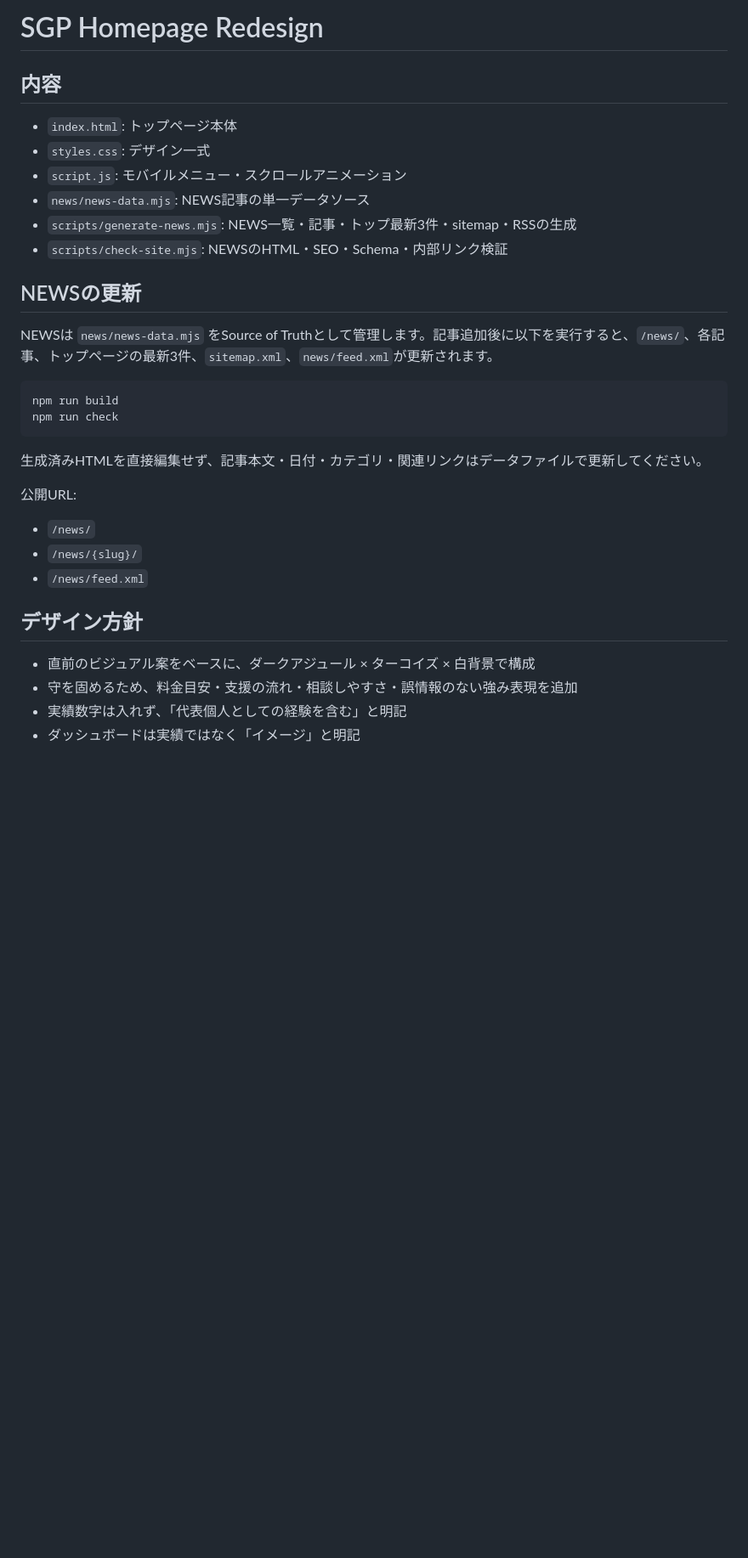
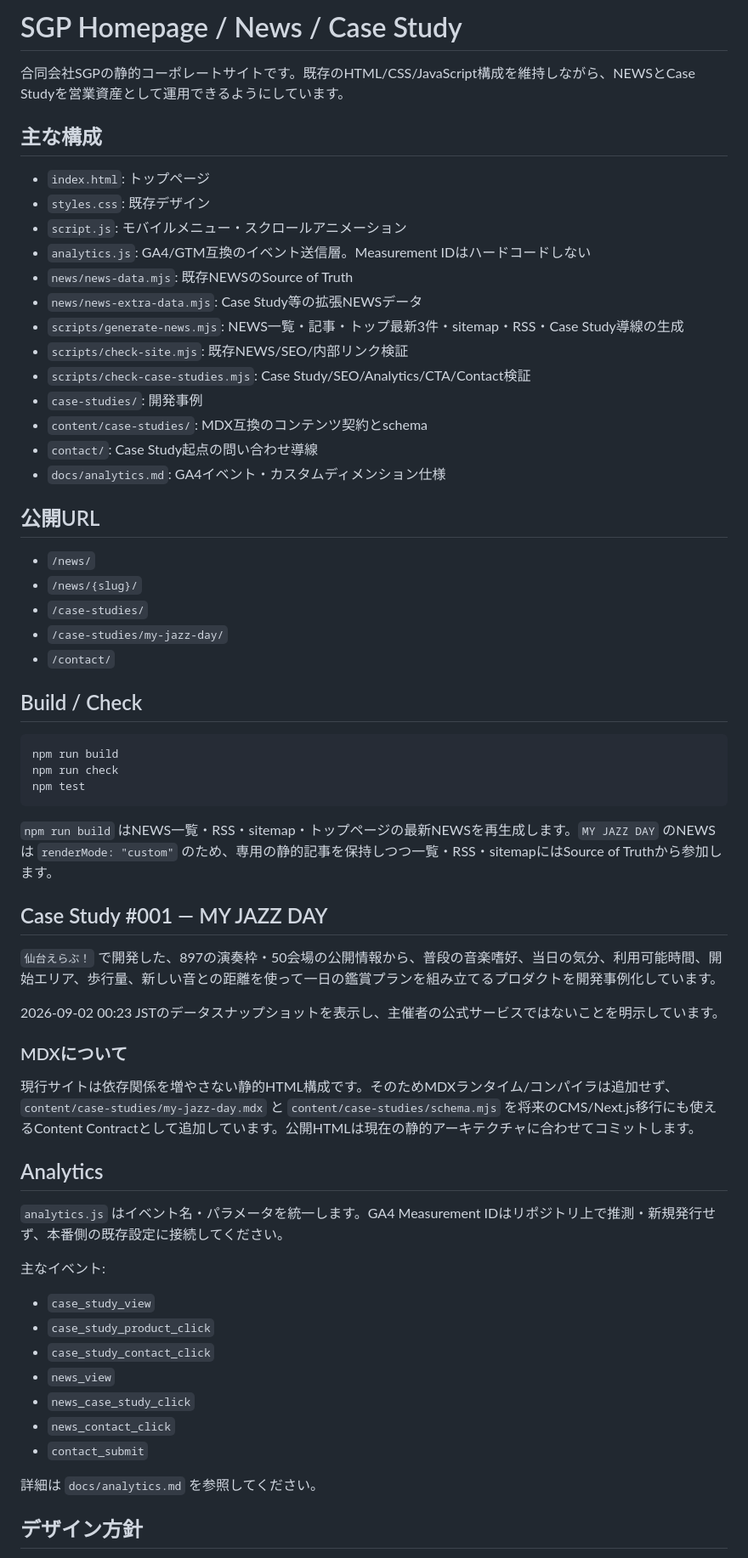
Before and after one commit to naoyasakamoto-sgp/sakamoto-growth-partners, a Markdown page: README.md, the part around one of its changes. Shown at 85% size. Drawn GitHub-style; blank space fills up the shorter version.

Commit message:
Document Case Study and analytics architecture

````diff
--- a/README.md
+++ b/README.md
@@ -1,33 +1,66 @@
-# SGP Homepage Redesign
+# SGP Homepage / News / Case Study
 
-## 内容
-- `index.html`: トップページ本体
-- `styles.css`: デザイン一式
+合同会社SGPの静的コーポレートサイトです。既存のHTML/CSS/JavaScript構成を維持しながら、NEWSとCase Studyを営業資産として運用できるようにしています。
+
+## 主な構成
+
+- `index.html`: トップページ
+- `styles.css`: 既存デザイン
 - `script.js`: モバイルメニュー・スクロールアニメーション
-- `news/news-data.mjs`: NEWS記事の単一データソース
-- `scripts/generate-news.mjs`: NEWS一覧・記事・トップ最新3件・sitemap・RSSの生成
-- `scripts/check-site.mjs`: NEWSのHTML・SEO・Schema・内部リンク検証
+- `analytics.js`: GA4/GTM互換のイベント送信層。Measurement IDはハードコードしない
+- `news/news-data.mjs`: 既存NEWSのSource of Truth
+- `news/news-extra-data.mjs`: Case Study等の拡張NEWSデータ
+- `scripts/generate-news.mjs`: NEWS一覧・記事・トップ最新3件・sitemap・RSS・Case Study導線の生成
+- `scripts/check-site.mjs`: 既存NEWS/SEO/内部リンク検証
+- `scripts/check-case-studies.mjs`: Case Study/SEO/Analytics/CTA/Contact検証
+- `case-studies/`: 開発事例
+- `content/case-studies/`: MDX互換のコンテンツ契約とschema
+- `contact/`: Case Study起点の問い合わせ導線
+- `docs/analytics.md`: GA4イベント・カスタムディメンション仕様
 
-## NEWSの更新
-
-NEWSは `news/news-data.mjs` をSource of Truthとして管理します。記事追加後に以下を実行すると、`/news/`、各記事、トップページの最新3件、`sitemap.xml`、`news/feed.xml`が更新されます。
-
-```powershell
-npm run build
-npm run check
-```
-
-生成済みHTMLを直接編集せず、記事本文・日付・カテゴリ・関連リンクはデータファイルで更新してください。
-
-公開URL:
+## 公開URL
 
 - `/news/`
 - `/news/{slug}/`
-- `/news/feed.xml`
+- `/case-studies/`
+- `/case-studies/my-jazz-day/`
+- `/contact/`
+
+## Build / Check
+
+```bash
+npm run build
+npm run check
+npm test
+```
+
+`npm run build` はNEWS一覧・RSS・sitemap・トップページの最新NEWSを再生成します。`MY JAZZ DAY` のNEWSは `renderMode: "custom"` のため、専用の静的記事を保持しつつ一覧・RSS・sitemapにはSource of Truthから参加します。
+
+## Case Study #001 — MY JAZZ DAY
+
+`仙台えらぶ！` で開発した、897の演奏枠・50会場の公開情報から、普段の音楽嗜好、当日の気分、利用可能時間、開始エリア、歩行量、新しい音との距離を使って一日の鑑賞プランを組み立てるプロダクトを開発事例化しています。
+
+2026-09-02 00:23 JSTのデータスナップショットを表示し、主催者の公式サービスではないことを明示しています。
+
+### MDXについて
+
+現行サイトは依存関係を増やさない静的HTML構成です。そのためMDXランタイム/コンパイラは追加せず、`content/case-studies/my-jazz-day.mdx` と `content/case-studies/schema.mjs` を将来のCMS/Next.js移行にも使えるContent Contractとして追加しています。公開HTMLは現在の静的アーキテクチャに合わせてコミットします。
+
+## Analytics
+
+`analytics.js` はイベント名・パラメータを統一します。GA4 Measurement IDはリポジトリ上で推測・新規発行せず、本番側の既存設定に接続してください。
+
+主なイベント:
+
+- `case_study_view`
+- `case_study_product_click`
+- `case_study_contact_click`
+- `news_view`
+- `news_case_study_click`
+- `news_contact_click`
+- `contact_submit`
+
+詳細は `docs/analytics.md` を参照してください。
 
 ## デザイン方針
-- 直前のビジュアル案をベースに、ダークアジュール × ターコイズ × 白背景で構成
-- 守を固めるため、料金目安・支援の流れ・相談しやすさ・誤情報のない強み表現を追加
-- 実績数字は入れず、「代表個人としての経験を含む」と明記
-- ダッシュボードは実績ではなく「イメージ」と明記
 
````
Also changed, not shown: other parts of README.md (+31 -24 lines).
